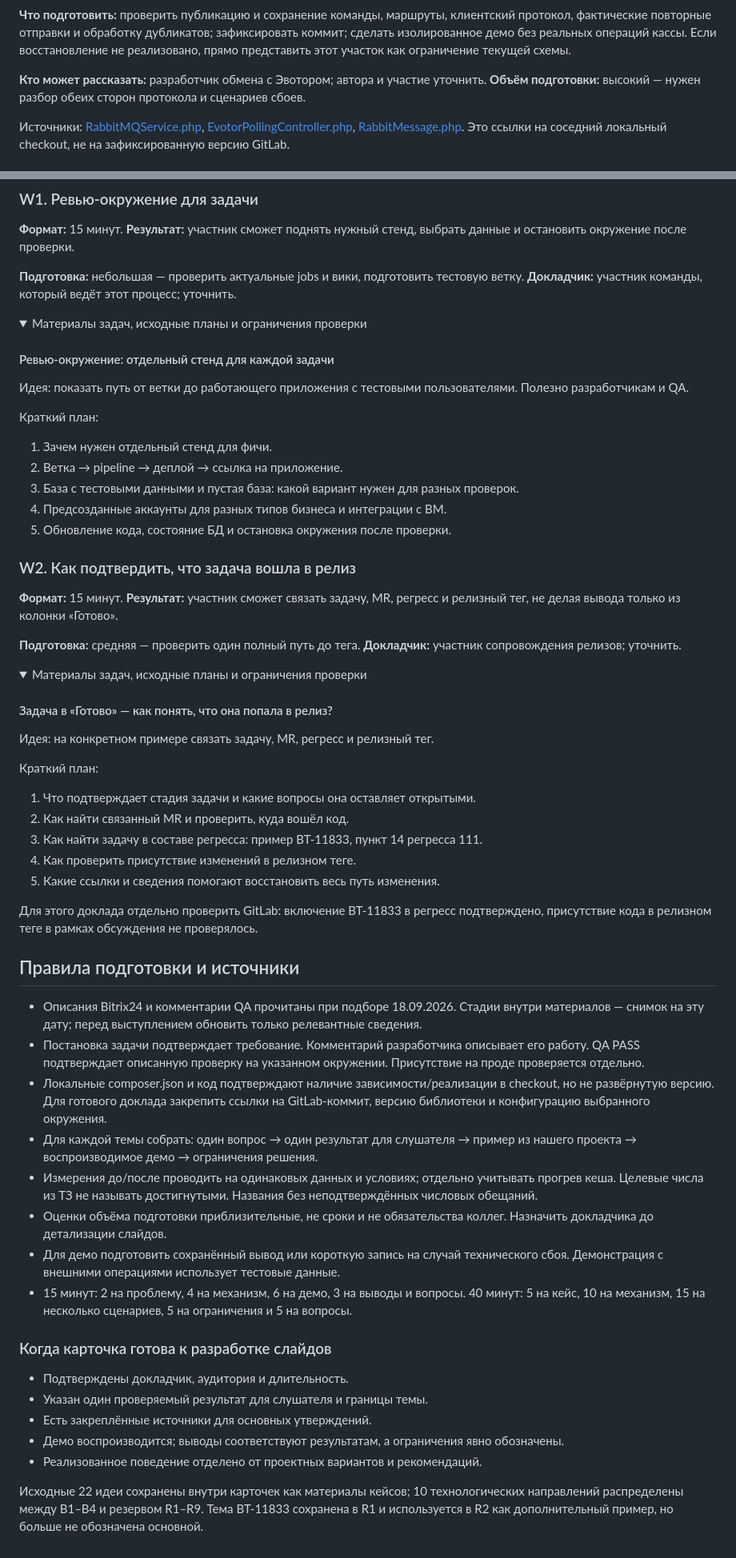
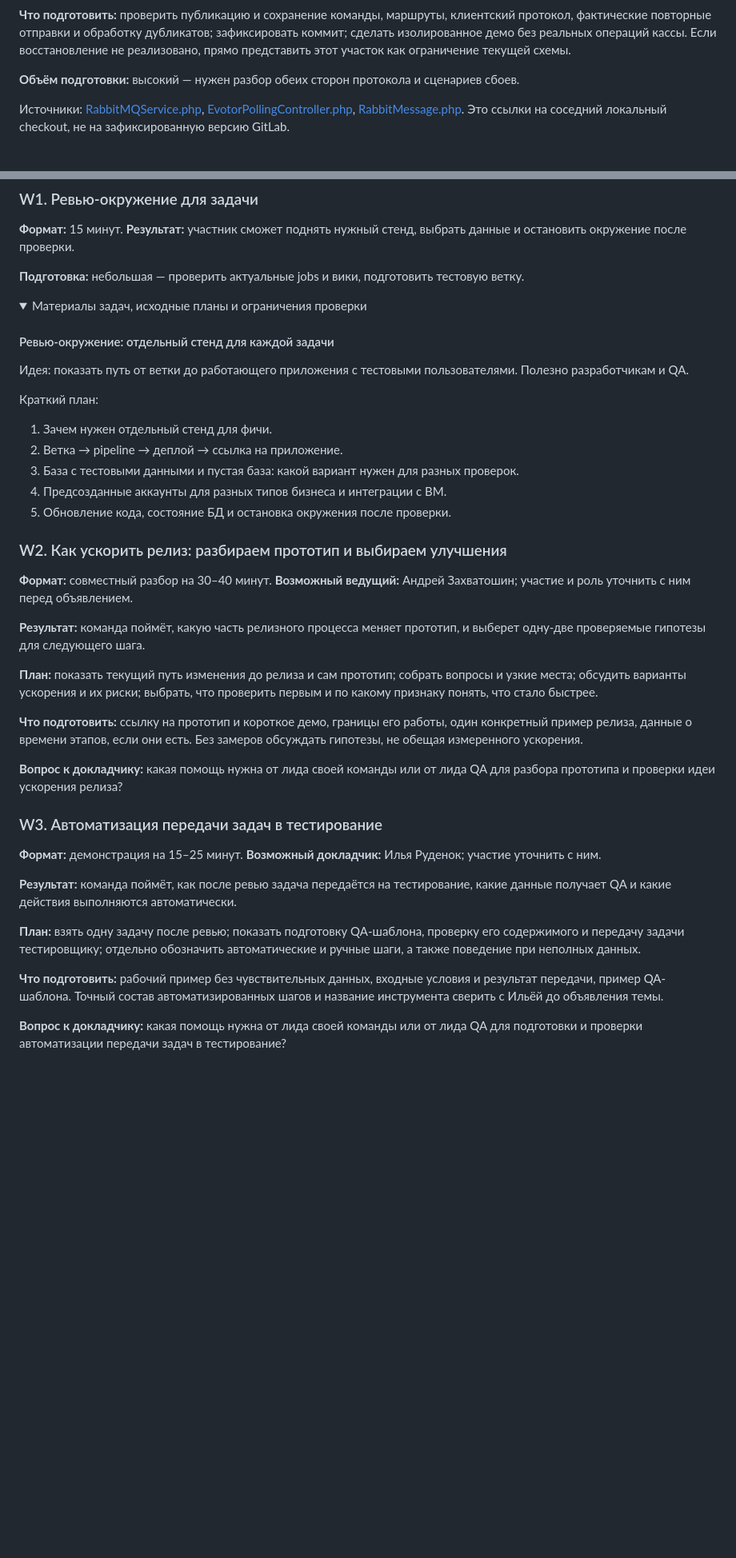
Before and after one commit to Kristifolk/talks, a Markdown page: laravel-talk-ideas.md, 2 parts joined by grey strips. Shown at 80% size. Rendered like a GitHub page; folded sections open; blank space fills up the shorter version.

Commit message:
Refine Laravel talk ideas for team selection

```diff
--- a/laravel-talk-ideas.md
+++ b/laravel-talk-ideas.md
@@ -49,7 +73,7 @@
 
 **Что подготовить:** проверить публикацию и сохранение команды, маршруты, клиентский протокол, фактические повторные отправки и обработку дубликатов; зафиксировать коммит; сделать изолированное демо без реальных операций кассы. Если восстановление не реализовано, прямо представить этот участок как ограничение текущей схемы.
 
-**Кто может рассказать:** разработчик обмена с Эвотором; автора и участие уточнить. **Объём подготовки:** высокий — нужен разбор обеих сторон протокола и сценариев сбоев.
+**Объём подготовки:** высокий — нужен разбор обеих сторон протокола и сценариев сбоев.
 
 Источники: [RabbitMQService.php](../webapps/app/Services/RabbitMQService.php), [EvotorPollingController.php](../webapps/app/Http/Controllers/Api/V1/Evotor/EvotorPollingController.php), [RabbitMessage.php](../webapps/app/Models/RabbitMessage.php). Это ссылки на соседний локальный checkout, не на зафиксированную версию GitLab.
 
@@ -670,7 +710,7 @@
 
 **Формат:** 15 минут. **Результат:** участник сможет поднять нужный стенд, выбрать данные и остановить окружение после проверки.
 
-**Подготовка:** небольшая — проверить актуальные jobs и вики, подготовить тестовую ветку. **Докладчик:** участник команды, который ведёт этот процесс; уточнить.
+**Подготовка:** небольшая — проверить актуальные jobs и вики, подготовить тестовую ветку.
 
 <details>
 <summary>Материалы задач, исходные планы и ограничения проверки</summary>
@@ -689,49 +729,28 @@
 
 </details>
 
-### W2. Как подтвердить, что задача вошла в релиз
+<a id="w2"></a>
+### W2. Как ускорить релиз: разбираем прототип и выбираем улучшения
 
-**Формат:** 15 минут. **Результат:** участник сможет связать задачу, MR, регресс и релизный тег, не делая вывода только из колонки «Готово».
+**Формат:** совместный разбор на 30–40 минут. **Возможный ведущий:** Андрей Захватошин; участие и роль уточнить с ним перед объявлением.
 
-**Подготовка:** средняя — проверить один полный путь до тега. **Докладчик:** участник сопровождения релизов; уточнить.
+**Результат:** команда поймёт, какую часть релизного процесса меняет прототип, и выберет одну-две проверяемые гипотезы для следующего шага.
 
-<details>
-<summary>Материалы задач, исходные планы и ограничения проверки</summary>
+**План:** показать текущий путь изменения до релиза и сам прототип; собрать вопросы и узкие места; обсудить варианты ускорения и их риски; выбрать, что проверить первым и по какому признаку понять, что стало быстрее.
 
-#### Задача в «Готово» — как понять, что она попала в релиз?
+**Что подготовить:** ссылку на прототип и короткое демо, границы его работы, один конкретный пример релиза, данные о времени этапов, если они есть. Без замеров обсуждать гипотезы, не обещая измеренного ускорения.
 
-Идея: на конкретном примере связать задачу, MR, регресс и релизный тег.
+**Вопрос к докладчику:** какая помощь нужна от лида своей команды или от лида QA для разбора прототипа и проверки идеи ускорения релиза?
 
-Краткий план:
+<a id="w3"></a>
+### W3. Автоматизация передачи задач в тестирование
 
-1. Что подтверждает стадия задачи и какие вопросы она оставляет открытыми.
-2. Как найти связанный MR и проверить, куда вошёл код.
-3. Как найти задачу в составе регресса: пример BT-11833, пункт 14 регресса 111.
-4. Как проверить присутствие изменений в релизном теге.
-5. Какие ссылки и сведения помогают восстановить весь путь изменения.
+**Формат:** демонстрация на 15–25 минут. **Возможный докладчик:** Илья Руденок; участие уточнить с ним.
 
-Для этого доклада отдельно проверить GitLab: включение BT-11833 в регресс подтверждено, присутствие кода в релизном теге в рамках обсуждения не проверялось.
+**Результат:** команда поймёт, как после ревью задача передаётся на тестирование, какие данные получает QA и какие действия выполняются автоматически.
 
-</details>
+**План:** взять одну задачу после ревью; показать подготовку QA-шаблона, проверку его содержимого и передачу задачи тестировщику; отдельно обозначить автоматические и ручные шаги, а также поведение при неполных данных.
 
-<a id="preparation"></a>
-## Правила подготовки и источники
+**Что подготовить:** рабочий пример без чувствительных данных, входные условия и результат передачи, пример QA-шаблона. Точный состав автоматизированных шагов и название инструмента сверить с Ильёй до объявления темы.
 
-- Описания Bitrix24 и комментарии QA прочитаны при подборе 18.09.2026. Стадии внутри материалов — снимок на эту дату; перед выступлением обновить только релевантные сведения.
-- Постановка задачи подтверждает требование. Комментарий разработчика описывает его работу. QA PASS подтверждает описанную проверку на указанном окружении. Присутствие на проде проверяется отдельно.
-- Локальные composer.json и код подтверждают наличие зависимости/реализации в checkout, но не развёрнутую версию. Для готового доклада закрепить ссылки на GitLab-коммит, версию библиотеки и конфигурацию выбранного окружения.
-- Для каждой темы собрать: один вопрос → один результат для слушателя → пример из нашего проекта → воспроизводимое демо → ограничения решения.
-- Измерения до/после проводить на одинаковых данных и условиях; отдельно учитывать прогрев кеша. Целевые числа из ТЗ не называть достигнутыми. Названия без неподтверждённых числовых обещаний.
-- Оценки объёма подготовки приблизительные, не сроки и не обязательства коллег. Назначить докладчика до детализации слайдов.
-- Для демо подготовить сохранённый вывод или короткую запись на случай технического сбоя. Демонстрация с внешними операциями использует тестовые данные.
-- 15 минут: 2 на проблему, 4 на механизм, 6 на демо, 3 на выводы и вопросы. 40 минут: 5 на кейс, 10 на механизм, 15 на несколько сценариев, 5 на ограничения и 5 на вопросы.
-
-### Когда карточка готова к разработке слайдов
-
-- Подтверждены докладчик, аудитория и длительность.
-- Указан один проверяемый результат для слушателя и границы темы.
-- Есть закреплённые источники для основных утверждений.
-- Демо воспроизводится; выводы соответствуют результатам, а ограничения явно обозначены.
-- Реализованное поведение отделено от проектных вариантов и рекомендаций.
-
-Исходные 22 идеи сохранены внутри карточек как материалы кейсов; 10 технологических направлений распределены между B1–B4 и резервом R1–R9. Тема BT-11833 сохранена в R1 и используется в R2 как дополнительный пример, но больше не обозначена основной.
+**Вопрос к докладчику:** какая помощь нужна от лида своей команды или от лида QA для подготовки и проверки автоматизации передачи задач в тестирование?
```
Also changed, not shown: other parts of laravel-talk-ideas.md (+83 -43 lines).
